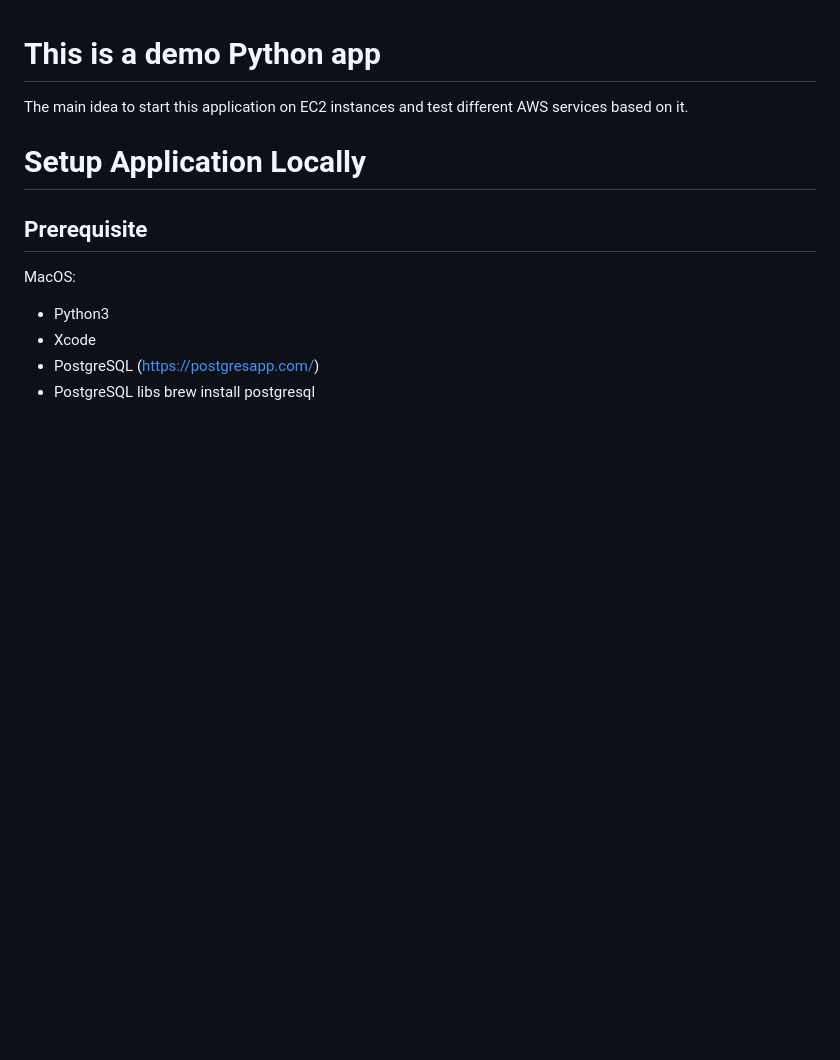
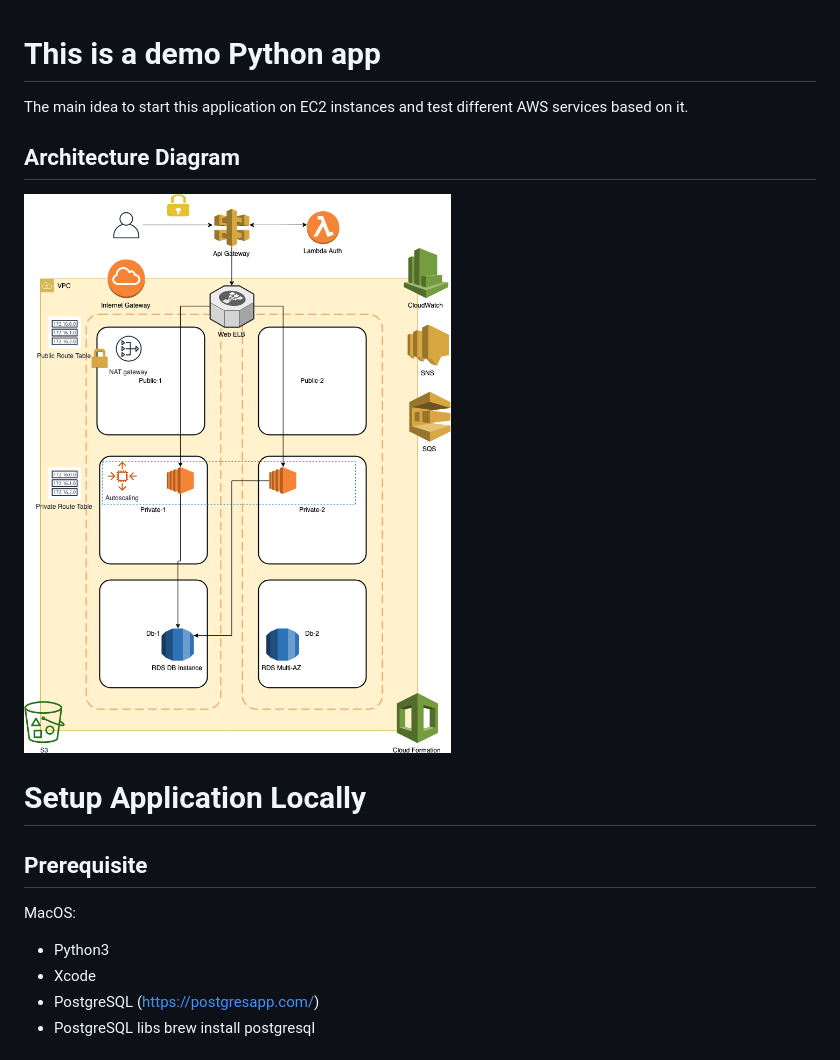
Before and after one commit to horakihor/aws_course, a Markdown page: README.md, the part around the change. Drawn GitHub-style; pictures changed too: diagrams/architecture.png (added); blank space fills up the shorter version.

Commit message:
Add diagram

```diff
--- a/README.md
+++ b/README.md
@@ -2,6 +2,11 @@ This is a demo Python app
 =========================
 
 The main idea to start this application on EC2 instances and test different AWS services based on it.
+
+Architecture Diagram
+-------------------
+
+![Alt text](diagrams/architecture.png?raw=true "Architecture Diagram")
 
 # Setup Application Locally
 
```
